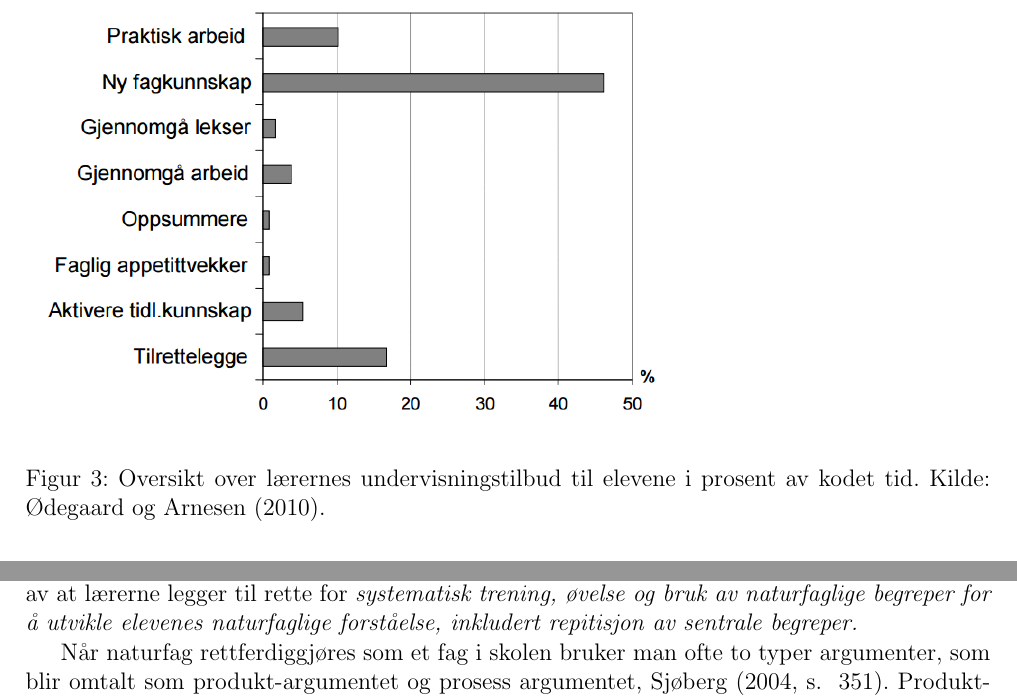
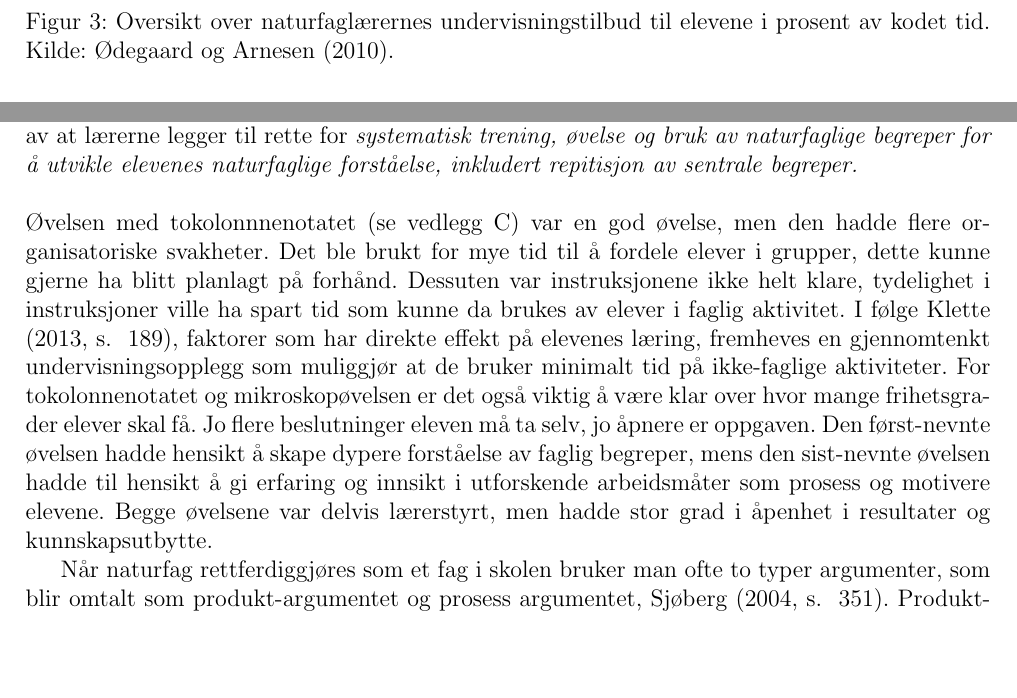
Before and after one commit to imranal/ppu, a LaTeX document (tex_files/main.tex, which reads tex_files/chapter2.tex, tex_files/chapter3.tex): two parts of pages 8 and 9 of 19, joined at a grey line, cut so that both start at the same text, the shorter picture padded with empty space. The pictures show the PDF file pdf_files/main.pdf that the author committed with the source.

Commit message:
oppdaterte kapittel 2 og 3

```diff
--- a/tex_files/chapter2.tex
+++ b/tex_files/chapter2.tex
@@ -35,3 +42,4 @@ variert arbeidsmåter. Slik det kan ses fra figur \ref{fig:odeg10}, er det for e
 
 \begin{figure}[h!]
 \includegraphics[scale = 0.6]{../figures/undervisnings_aktivitet.png}
+\caption{Oversikt over naturfaglærernes undervisningstilbud til elevene i prosent av kodet tid. Kilde: \protect\citeA{odeg10}.}
--- a/tex_files/chapter3.tex
+++ b/tex_files/chapter3.tex
@@ -29,6 +29,16 @@ I følge Klette, viser fravær av slike eksplisitte innramminger fra lærerens s
 begrepsforståelse, \citeA[s. ~175-176]{klet13}. Klette referer til en annen studie \citeA[s. ~176]{klet13} når hun viser til viktigheten av at lærerne legger
 til rette for
 \emph{systematisk trening, øvelse og bruk av naturfaglige begreper for å utvikle elevenes naturfaglige forståelse, inkludert repitisjon av sentrale begreper.}
+\newline
+\newline
+Øvelsen med tokolonnnenotatet (se vedlegg \ref{sec:tokolonnenotat}) var en god øvelse, men den hadde flere organisatoriske svakheter. Det ble brukt for mye
+tid til å fordele elever i grupper, dette kunne gjerne ha blitt planlagt på forhånd. Dessuten var instruksjonene ikke helt klare, tydelighet i instruksjoner
+ville ha spart tid som kunne da brukes av elever i faglig aktivitet. I følge \citeA[s. ~189]{klet13}, faktorer som har direkte effekt på elevenes læring,
+fremheves en gjennomtenkt undervisningsopplegg som muliggjør at de bruker minimalt tid på ikke-faglige aktiviteter. For tokolonnenotatet og mikroskopøvelsen
+er det også viktig å være klar over hvor mange frihetsgrader elever skal få. Jo flere beslutninger eleven må ta selv, jo åpnere er oppgaven. Den først-nevnte
+øvelsen hadde hensikt å skape dypere forståelse av faglig begreper, mens den sist-nevnte øvelsen hadde til hensikt å gi erfaring og innsikt i utforskende
+arbeidsmåter som prosess og motivere elevene. Begge øvelsene var delvis lærerstyrt, men hadde stor grad i åpenhet i resultater og kunnskapsutbytte.
+
 
 Når naturfag rettferdiggjøres som et fag i skolen bruker man ofte to typer argumenter, som blir
 omtalt som produkt-argumentet og prosess argumentet, \citeA[s. ~351]{sjob04}. Produkt-argumentet går ut på at
```
Also changed, not shown: pdf_files/chapter2.pdf, pdf_files/chapter3.pdf, pdf_files/main.pdf, tex_files/chapter2.tex (10 more changed lines).
